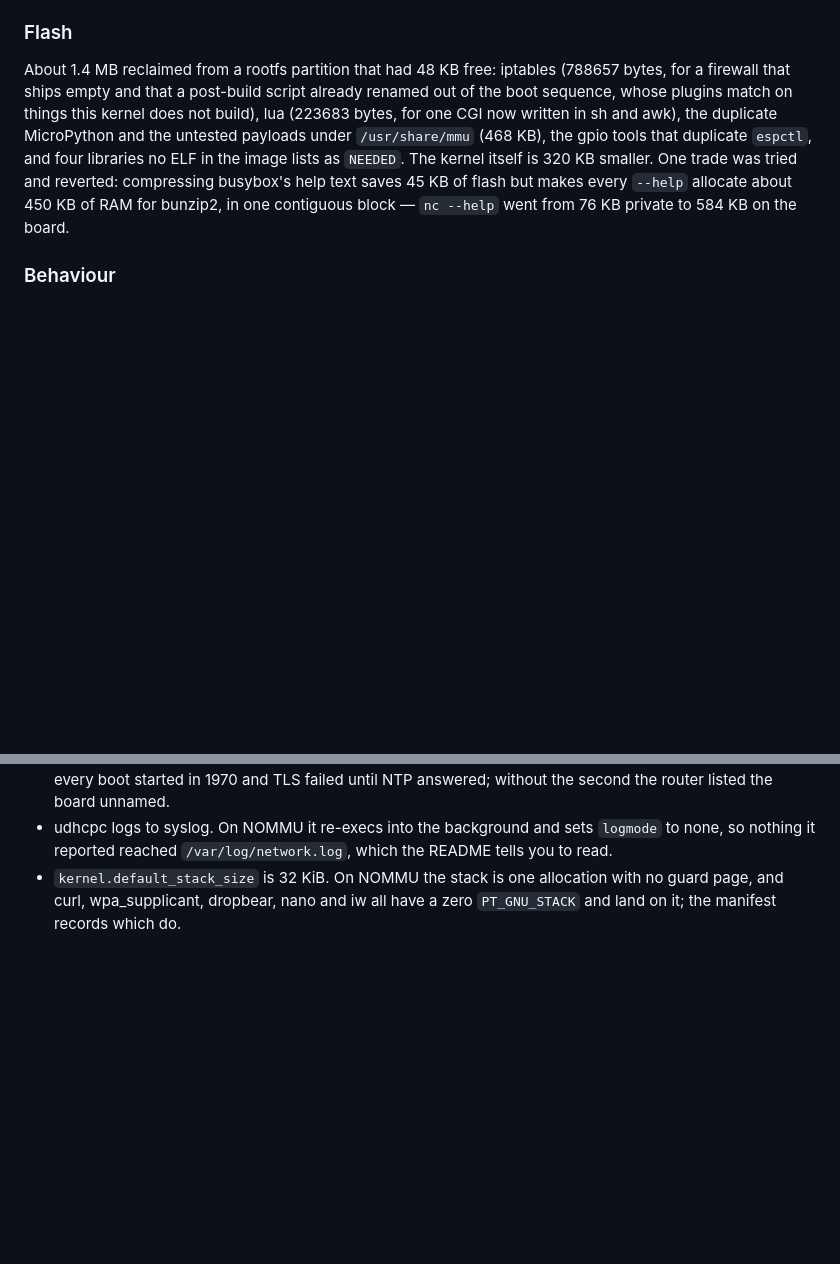
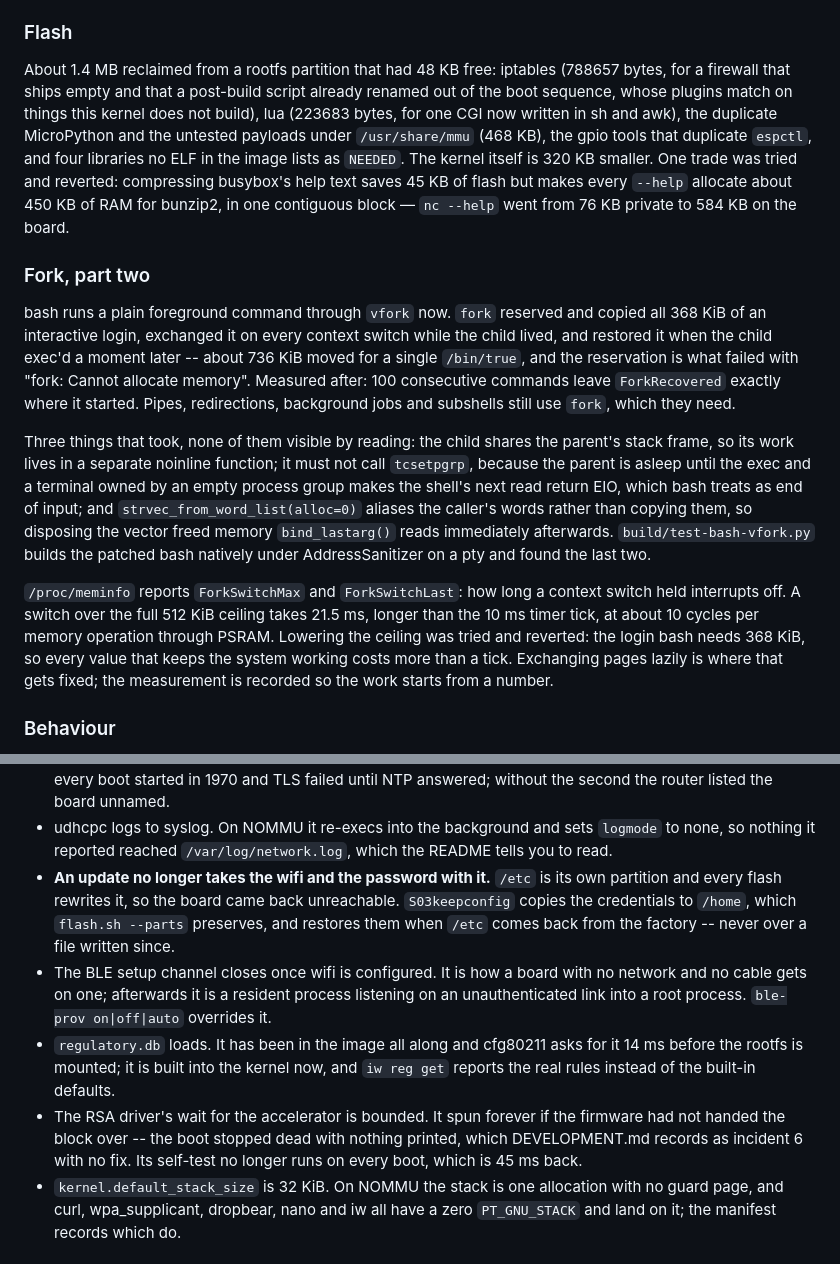
Before and after one commit to paulneja/Linux-on-esp32-S3, a Markdown page: CHANGELOG.md, 2 parts joined by grey strips. Rendered like a GitHub page; blank space fills up the shorter version.

Commit message:
docs: the second half of the work

```diff
--- a/CHANGELOG.md
+++ b/CHANGELOG.md
@@ -154,6 +154,35 @@ saves 45 KB of flash but makes every `--help` allocate about 450 KB of RAM
 for bunzip2, in one contiguous block — `nc --help` went from 76 KB private to
 584 KB on the board.
 
+### Fork, part two
+
+bash runs a plain foreground command through `vfork` now. `fork` reserved and
+copied all 368 KiB of an interactive login, exchanged it on every context
+switch while the child lived, and restored it when the child exec'd a moment
+later -- about 736 KiB moved for a single `/bin/true`, and the reservation is
+what failed with "fork: Cannot allocate memory". Measured after: 100
+consecutive commands leave `ForkRecovered` exactly where it started. Pipes,
+redirections, background jobs and subshells still use `fork`, which they
+need.
+
+Three things that took, none of them visible by reading: the child shares the
+parent's stack frame, so its work lives in a separate noinline function; it
+must not call `tcsetpgrp`, because the parent is asleep until the exec and a
+terminal owned by an empty process group makes the shell's next read return
+EIO, which bash treats as end of input; and `strvec_from_word_list(alloc=0)`
+aliases the caller's words rather than copying them, so disposing the vector
+freed memory `bind_lastarg()` reads immediately afterwards.
+`build/test-bash-vfork.py` builds the patched bash natively under
+AddressSanitizer on a pty and found the last two.
+
+`/proc/meminfo` reports `ForkSwitchMax` and `ForkSwitchLast`: how long a
+context switch held interrupts off. A switch over the full 512 KiB ceiling
+takes 21.5 ms, longer than the 10 ms timer tick, at about 10 cycles per
+memory operation through PSRAM. Lowering the ceiling was tried and reverted:
+the login bash needs 368 KiB, so every value that keeps the system working
+costs more than a tick. Exchanging pages lazily is where that gets fixed; the
+measurement is recorded so the work starts from a number.
+
 ### Behaviour
 
 - **The shell fallback only triggers on a real fork failure.** It switched to
@@ -177,6 +206,22 @@ for bunzip2, in one contiguous block — `nc --help` went from 76 KB private to
 - udhcpc logs to syslog. On NOMMU it re-execs into the background and sets
   `logmode` to none, so nothing it reported reached `/var/log/network.log`,
   which the README tells you to read.
+- **An update no longer takes the wifi and the password with it.** `/etc` is
+  its own partition and every flash rewrites it, so the board came back
+  unreachable. `S03keepconfig` copies the credentials to `/home`, which
+  `flash.sh --parts` preserves, and restores them when `/etc` comes back from
+  the factory -- never over a file written since.
+- The BLE setup channel closes once wifi is configured. It is how a board
+  with no network and no cable gets on one; afterwards it is a resident
+  process listening on an unauthenticated link into a root process.
+  `ble-prov on|off|auto` overrides it.
+- `regulatory.db` loads. It has been in the image all along and cfg80211 asks
+  for it 14 ms before the rootfs is mounted; it is built into the kernel now,
+  and `iw reg get` reports the real rules instead of the built-in defaults.
+- The RSA driver's wait for the accelerator is bounded. It spun forever if
+  the firmware had not handed the block over -- the boot stopped dead with
+  nothing printed, which DEVELOPMENT.md records as incident 6 with no fix.
+  Its self-test no longer runs on every boot, which is 45 ms back.
 - `kernel.default_stack_size` is 32 KiB. On NOMMU the stack is one allocation
   with no guard page, and curl, wpa_supplicant, dropbear, nano and iw all have
   a zero `PT_GNU_STACK` and land on it; the manifest records which do.
```
